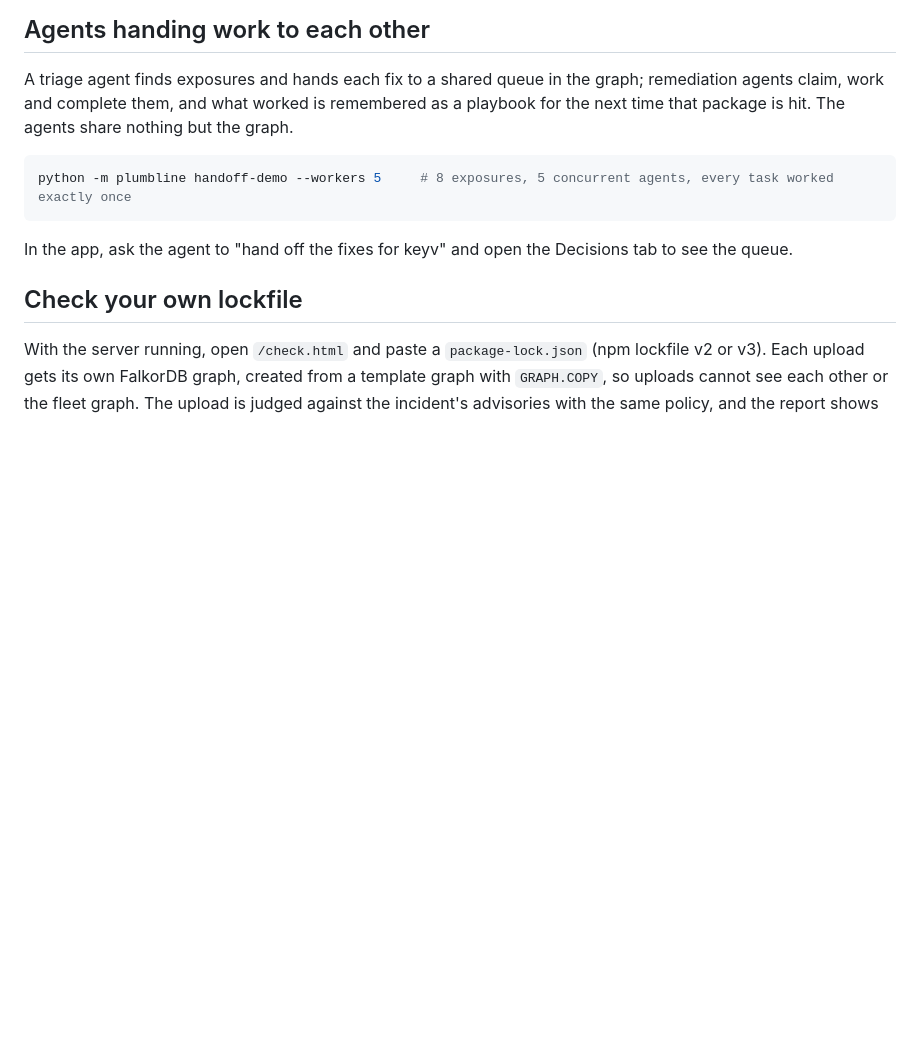
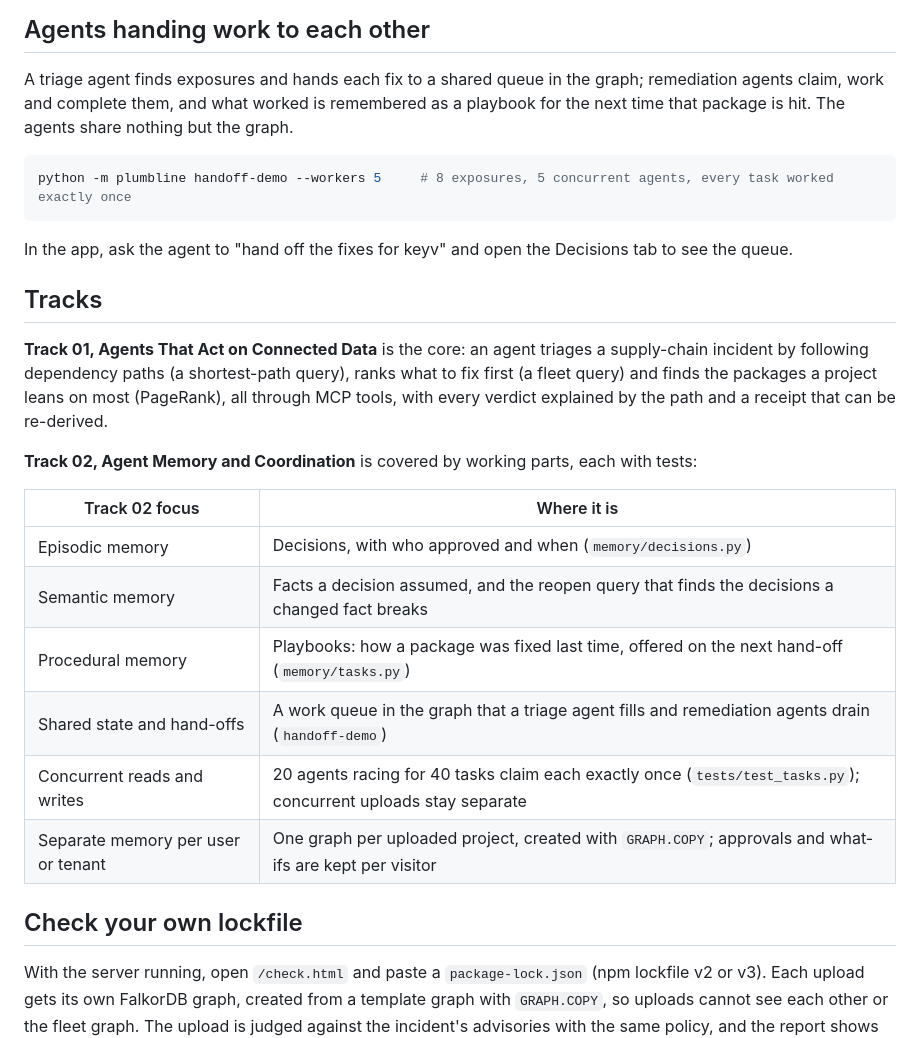
Before and after one commit to soumya-narang/Plumbline, a Markdown page: README.md, the part around the change. GitHub-like rendering; blank space fills up the shorter version.

Commit message:
State which hackathon tracks the project covers and where

````diff
--- a/README.md
+++ b/README.md
@@ -95,6 +95,23 @@ python -m plumbline handoff-demo --workers 5     # 8 exposures, 5 concurrent age
 ```
 
 In the app, ask the agent to "hand off the fixes for keyv" and open the Decisions tab to see the queue.
+
+## Tracks
+
+**Track 01, Agents That Act on Connected Data** is the core: an agent triages a supply-chain incident by following dependency
+paths (a shortest-path query), ranks what to fix first (a fleet query) and finds the packages a project leans on most
+(PageRank), all through MCP tools, with every verdict explained by the path and a receipt that can be re-derived.
+
+**Track 02, Agent Memory and Coordination** is covered by working parts, each with tests:
+
+| Track 02 focus | Where it is |
+|---|---|
+| Episodic memory | Decisions, with who approved and when (`memory/decisions.py`) |
+| Semantic memory | Facts a decision assumed, and the reopen query that finds the decisions a changed fact breaks |
+| Procedural memory | Playbooks: how a package was fixed last time, offered on the next hand-off (`memory/tasks.py`) |
+| Shared state and hand-offs | A work queue in the graph that a triage agent fills and remediation agents drain (`handoff-demo`) |
+| Concurrent reads and writes | 20 agents racing for 40 tasks claim each exactly once (`tests/test_tasks.py`); concurrent uploads stay separate |
+| Separate memory per user or tenant | One graph per uploaded project, created with `GRAPH.COPY`; approvals and what-ifs are kept per visitor |
 
 ## Check your own lockfile
 
````
